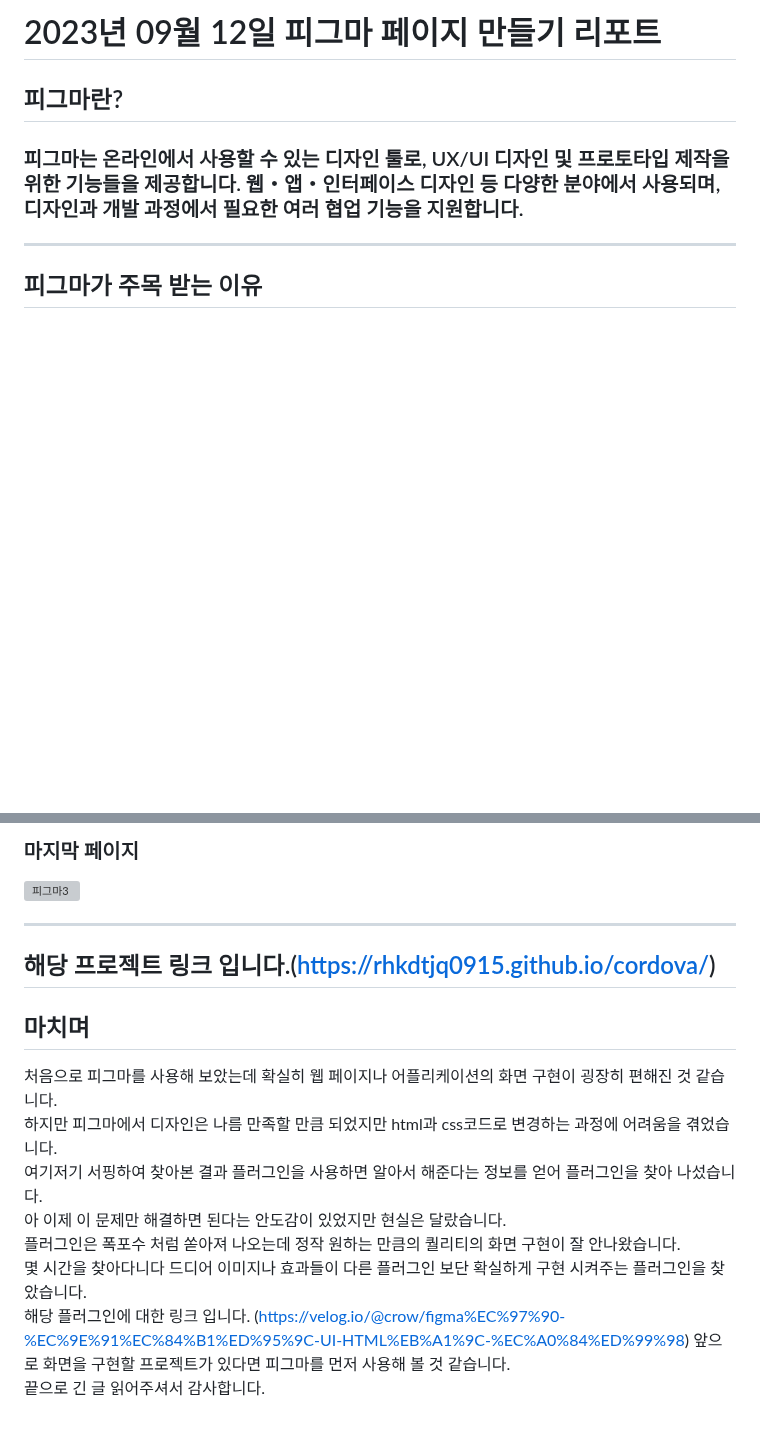
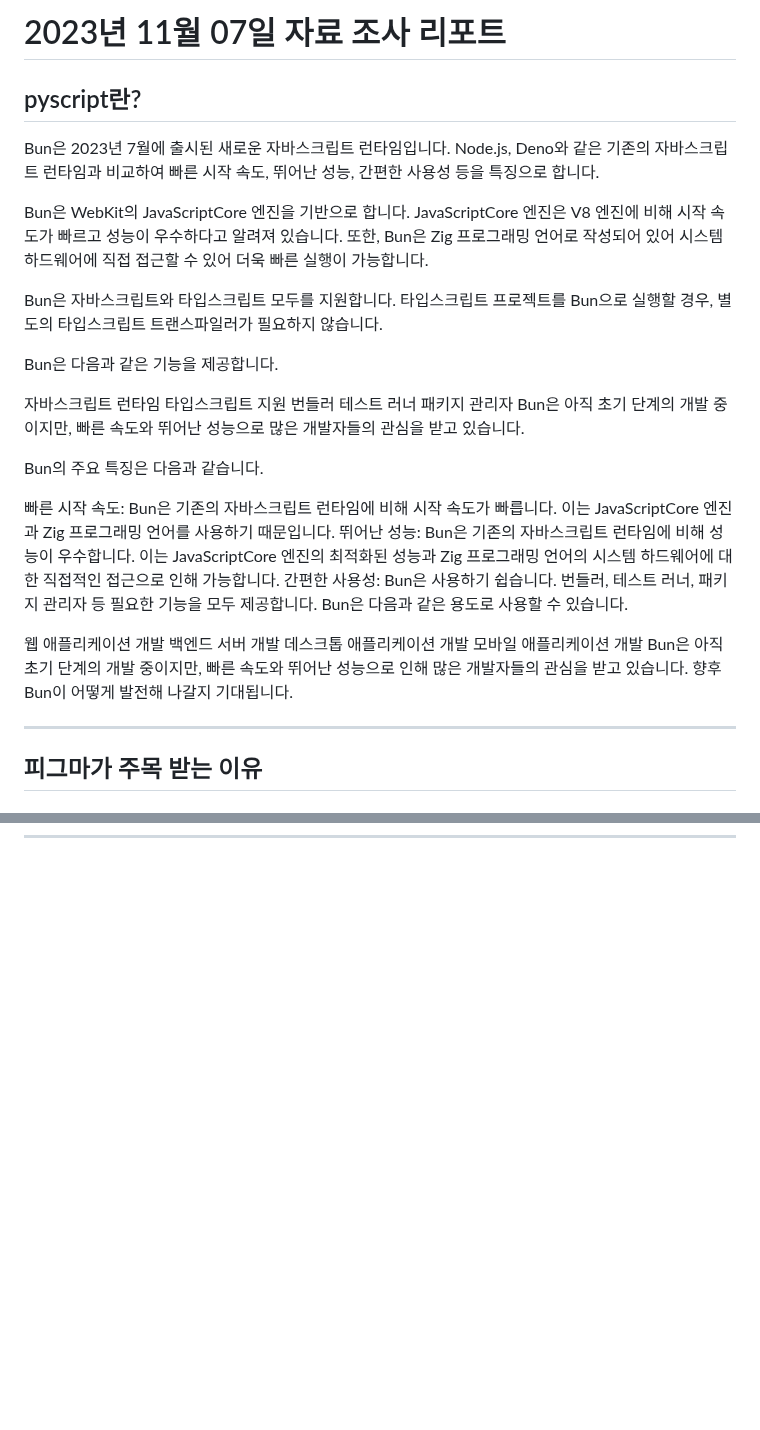
Before and after one commit to rhkdtjq0915/cordova, a Markdown page: 1107/6th_rep/README.md, 2 parts joined by grey strips. Rendered like a GitHub page; blank space fills up the shorter version; grey boxes are pictures that could not be loaded.

```diff
--- a/1107/6th_rep/README.md
+++ b/1107/6th_rep/README.md
@@ -1,7 +1,33 @@
-# 2023년 09월 12일 피그마 페이지 만들기 리포트
-## 피그마란?
-### 피그마는 온라인에서 사용할 수 있는 디자인 툴로, UX/UI 디자인 및 프로토타입 제작을 위한 기능들을 제공합니다. 웹・앱・인터페이스 디자인 등 다양한 분야에서 사용되며, 디자인과 개발 과정에서 필요한 여러 협업 기능을 지원합니다.
+# 2023년 11월 07일 자료 조사 리포트
+## pyscript란?
+Bun은 2023년 7월에 출시된 새로운 자바스크립트 런타임입니다. Node.js, Deno와 같은 기존의 자바스크립트 런타임과 비교하여 빠른 시작 속도, 뛰어난 성능, 간편한 사용성 등을 특징으로 합니다.
 
+Bun은 WebKit의 JavaScriptCore 엔진을 기반으로 합니다. JavaScriptCore 엔진은 V8 엔진에 비해 시작 속도가 빠르고 성능이 우수하다고 알려져 있습니다. 또한, Bun은 Zig 프로그래밍 언어로 작성되어 있어 시스템 하드웨어에 직접 접근할 수 있어 더욱 빠른 실행이 가능합니다.
+
+Bun은 자바스크립트와 타입스크립트 모두를 지원합니다. 타입스크립트 프로젝트를 Bun으로 실행할 경우, 별도의 타입스크립트 트랜스파일러가 필요하지 않습니다.
+
+Bun은 다음과 같은 기능을 제공합니다.
+
+자바스크립트 런타임
+타입스크립트 지원
+번들러
+테스트 러너
+패키지 관리자
+Bun은 아직 초기 단계의 개발 중이지만, 빠른 속도와 뛰어난 성능으로 많은 개발자들의 관심을 받고 있습니다.
+
+Bun의 주요 특징은 다음과 같습니다.
+
+빠른 시작 속도: Bun은 기존의 자바스크립트 런타임에 비해 시작 속도가 빠릅니다. 이는 JavaScriptCore 엔진과 Zig 프로그래밍 언어를 사용하기 때문입니다.
+뛰어난 성능: Bun은 기존의 자바스크립트 런타임에 비해 성능이 우수합니다. 이는 JavaScriptCore 엔진의 최적화된 성능과 Zig 프로그래밍 언어의 시스템 하드웨어에 대한 직접적인 접근으로 인해 가능합니다.
+간편한 사용성: Bun은 사용하기 쉽습니다. 번들러, 테스트 러너, 패키지 관리자 등 필요한 기능을 모두 제공합니다.
+Bun은 다음과 같은 용도로 사용할 수 있습니다.
+
+웹 애플리케이션 개발
+백엔드 서버 개발
+데스크톱 애플리케이션 개발
+모바일 애플리케이션 개발
+Bun은 아직 초기 단계의 개발 중이지만, 빠른 속도와 뛰어난 성능으로 인해 많은 개발자들의 관심을 받고 있습니다.
+향후 Bun이 어떻게 발전해 나갈지 기대됩니다.
 <hr/>
 
 ## 피그마가 주목 받는 이유
@@ -75,18 +53,0 @@ Figma에서 새로운 프로젝트 파일을 만들려면 ‘New design file’
-### 마지막 페이지
-
-![피그마3](https://github.com/rhkdtjq0915/cordova/assets/80075223/681a29eb-4104-4949-8572-67c71718c0b3)
-
-<hr/>
-
-## 해당 프로젝트 링크 입니다.(https://rhkdtjq0915.github.io/cordova/)
-
-## 마치며
-처음으로 피그마를 사용해 보았는데 확실히 웹 페이지나 어플리케이션의 화면 구현이 굉장히 편해진 것 같습니다.
-하지만 피그마에서 디자인은 나름 만족할 만큼 되었지만 html과 css코드로 변경하는 과정에 어려움을 겪었습니다.
-여기저기 서핑하여 찾아본 결과 플러그인을 사용하면 알아서 해준다는 정보를 얻어 플러그인을 찾아 나섰습니다.
-아 이제 이 문제만 해결하면 된다는 안도감이 있었지만 현실은 달랐습니다.
-플러그인은 폭포수 처럼 쏟아져 나오는데 정작 원하는 만큼의 퀄리티의 화면 구현이 잘 안나왔습니다.
-몇 시간을 찾아다니다 드디어 이미지나 효과들이 다른 플러그인 보단 확실하게 구현 시켜주는 플러그인을 찾았습니다.
-해당 플러그인에 대한 링크 입니다. (https://velog.io/@crow/figma%EC%97%90-%EC%9E%91%EC%84%B1%ED%95%9C-UI-HTML%EB%A1%9C-%EC%A0%84%ED%99%98)
-앞으로 화면을 구현할 프로젝트가 있다면 피그마를 먼저 사용해 볼 것 같습니다.
-끝으로 긴 글 읽어주셔서 감사합니다.
```
Also changed, not shown: other parts of 1107/6th_rep/README.md (+0 -47 lines).
